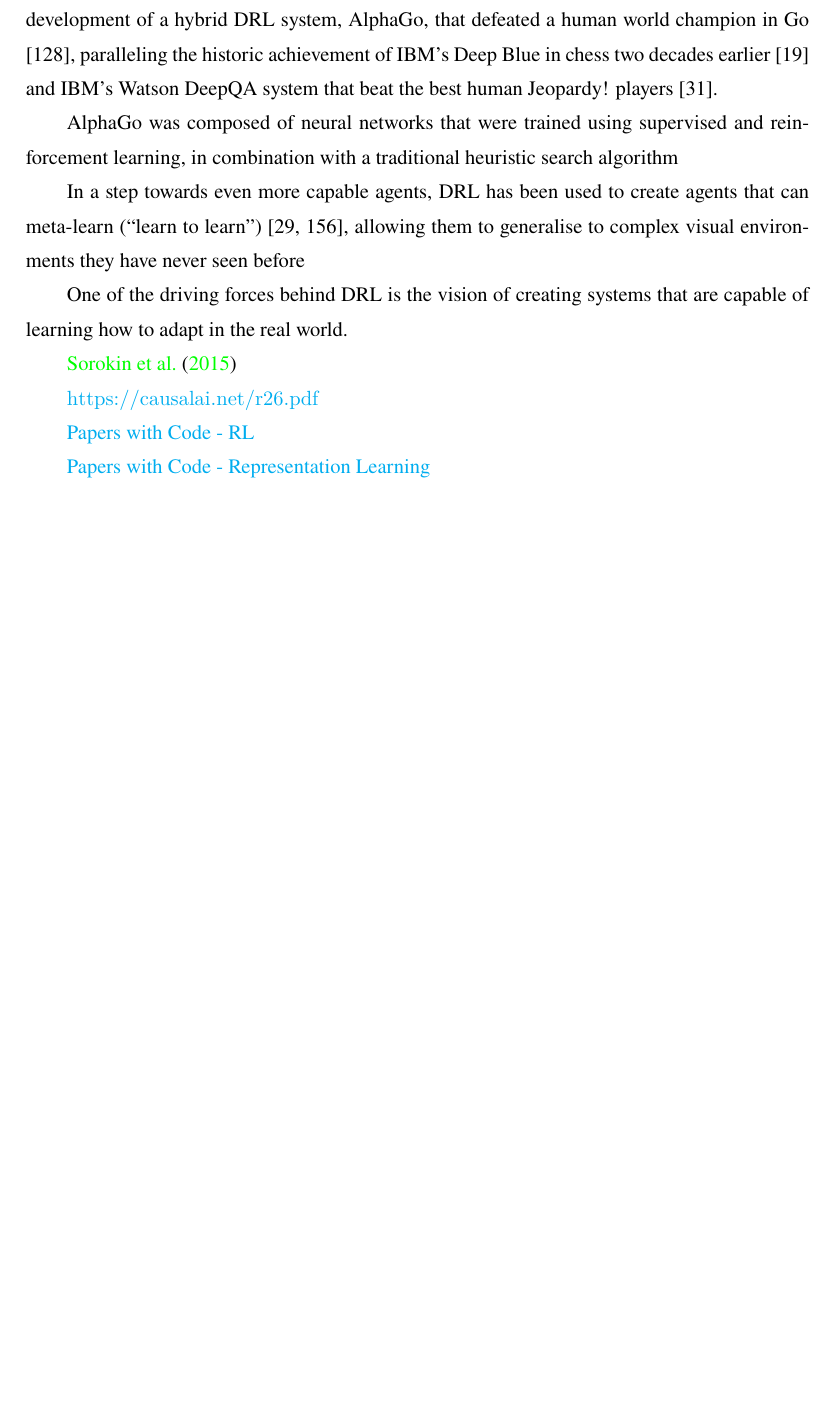
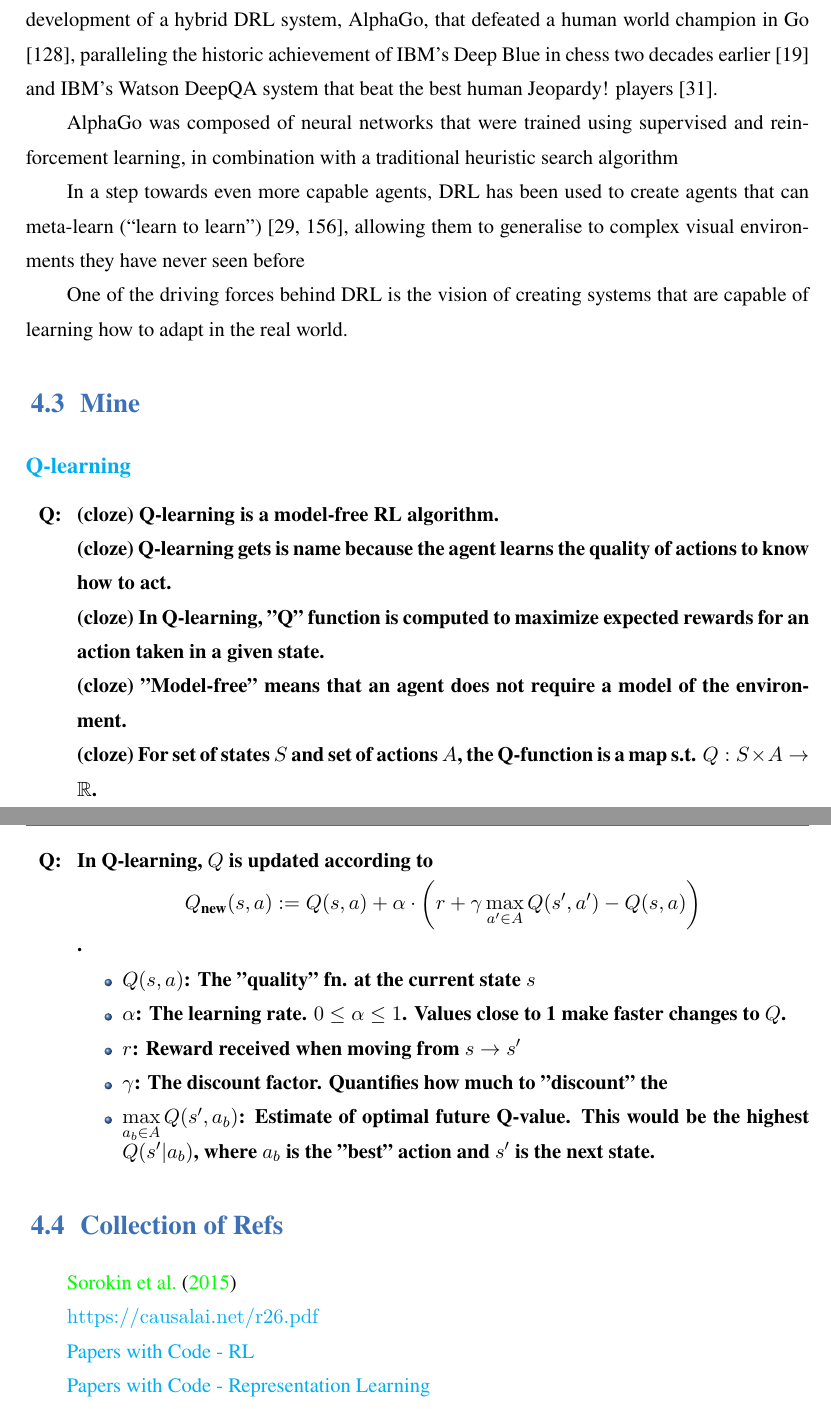
Before and after one commit to Unique-Divine/Commonplace-Book, a LaTeX thesis (commonplace_book/Commonplace Book.tex, which reads commonplace_book/subjects/deeplearning.tex): part of page 20 of 53 before the commit and two parts of pages 20 and 21 of 54 after it, the two joined at a grey line, cut so that both start at the same text, the shorter picture padded with empty space. Compiled offline with XeLaTeX; a missing font is replaced by an installed copy or a similar font.

Commit message:
More notes on Q-learning

```diff
--- a/commonplace_book/subjects/deeplearning.tex
+++ b/commonplace_book/subjects/deeplearning.tex
@@ -79,9 +79,39 @@ that are capable of learning how to adapt in the real world.
 
 
 
+\section{Mine}
+
+
+\subsection*{\href{https://en.wikipedia.org/wiki/Q-learning}{Q-learning}}
+\begin{quest}
+	\item \cloze Q-learning is a model-free RL algorithm.
+
+	\cloze Q-learning gets is name because the agent learns the quality of actions to know how to act.
+
+	\cloze In Q-learning, "Q" function is computed to maximize expected rewards for an action taken in a given state.
+
+	\cloze "Model-free" means that an agent does not require a model of the environment.
+
+	\cloze For set of states $S$ and set of actions $A$, the Q-function is a map s.t. $Q:S\times A\to \mathbb{R}$.
+
+	\item In Q-learning, $Q$ is updated according to
+	\[ Q_{\text{new}}(s, a) := Q(s, a)
+		+ \alpha \cdot
+			\left( r + \gamma \max\limits_{a'\in A} Q(s', a')
+			- Q(s, a) \right) \].
+	\begin{itemize}
+		\item $Q(s, a)$: The "quality" fn. at the current state $s$
+		\item $\alpha$: The learning rate. $0 \leq \alpha \leq 1$. Values close to 1 make faster changes to $Q$.
+		\item $r$: Reward received when moving from $s \to s'$
+		\item $\gamma$: The discount factor. Quantifies how much to "discount" the
+		\item $\max\limits_{a_b\in A} Q(s', a_b)$: Estimate of optimal future Q-value. This would be the highest $Q(s'|a_b)$, where $a_b$ is the "best" action and $s'$ is the next state.
+	\end{itemize}
+\end{quest}
 
 
 
+
+\section{Collection of Refs}
 
 \cite{sorokin2015deep}
 
```
Also changed, not shown: commonplace_book/Commonplace Book.pdf, commonplace_book/subjects/deeplearning.tex (4 more changed lines).
